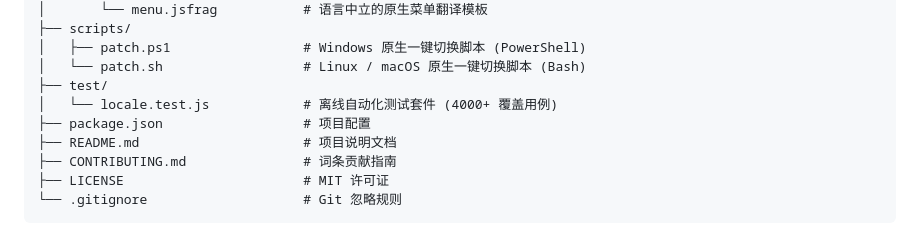
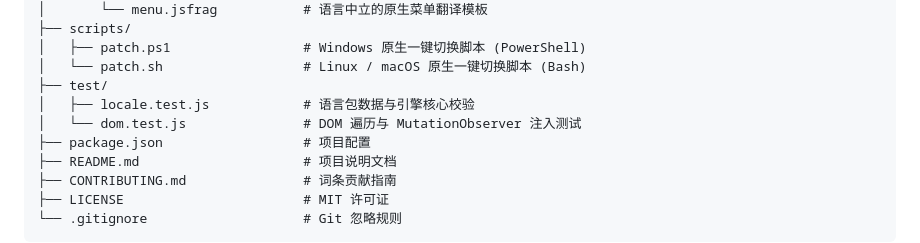
Before and after one commit to wadewu-ml/antigravity-i18n, a Markdown page: README.md, the part around the change. Rendered like a GitHub page.

Commit message:
docs: 修正 README 测试描述与项目结构

```diff
--- a/README.md
+++ b/README.md
@@ -154,7 +154,8 @@ antigravity-zh/
 │   ├── patch.ps1                 # Windows 原生一键切换脚本 (PowerShell)
 │   └── patch.sh                  # Linux / macOS 原生一键切换脚本 (Bash)
 ├── test/
-│   └── locale.test.js            # 离线自动化测试套件 (4000+ 覆盖用例)
+│   ├── locale.test.js            # 语言包数据与引擎核心校验
+│   └── dom.test.js               # DOM 遍历与 MutationObserver 注入测试
 ├── package.json                  # 项目配置
 ├── README.md                     # 项目说明文档
 ├── CONTRIBUTING.md               # 词条贡献指南
```
